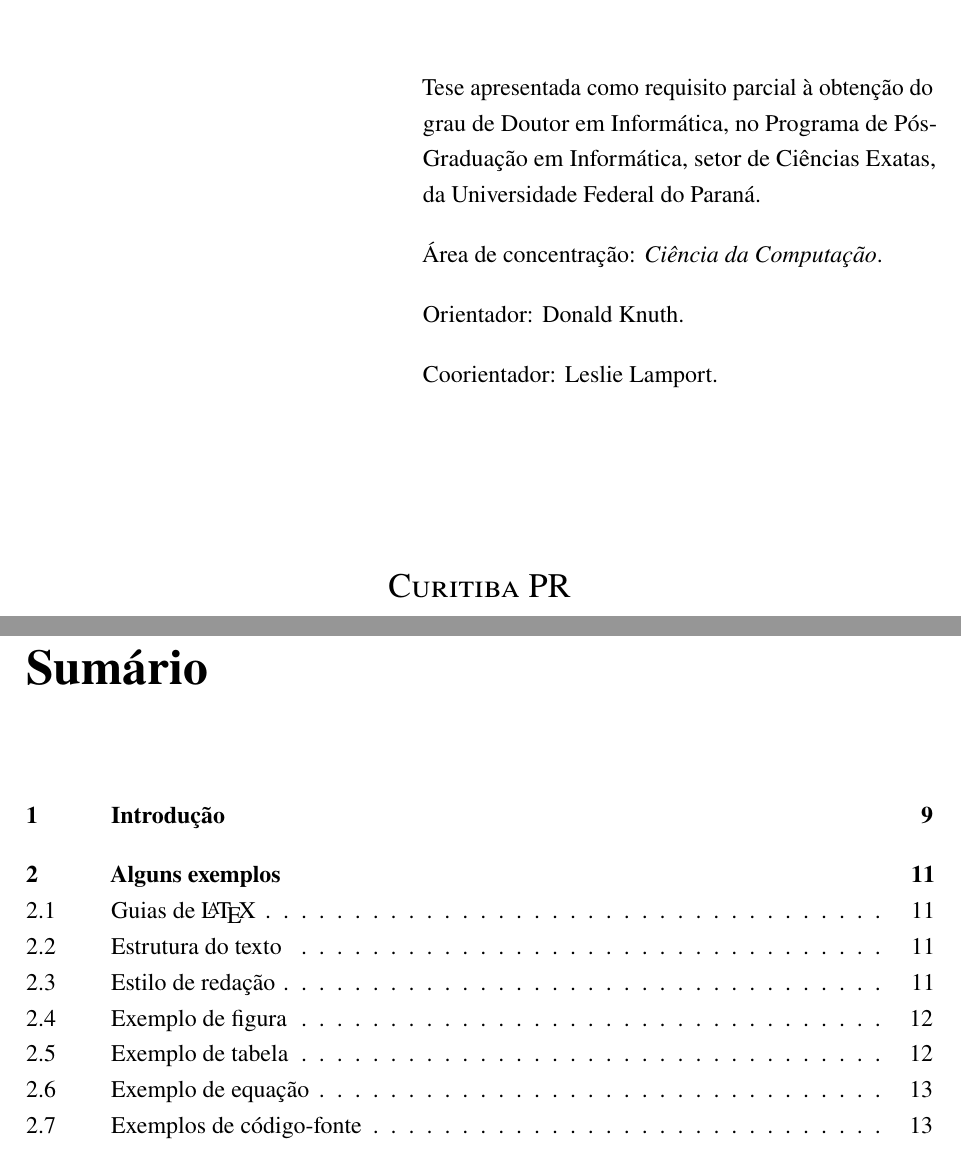
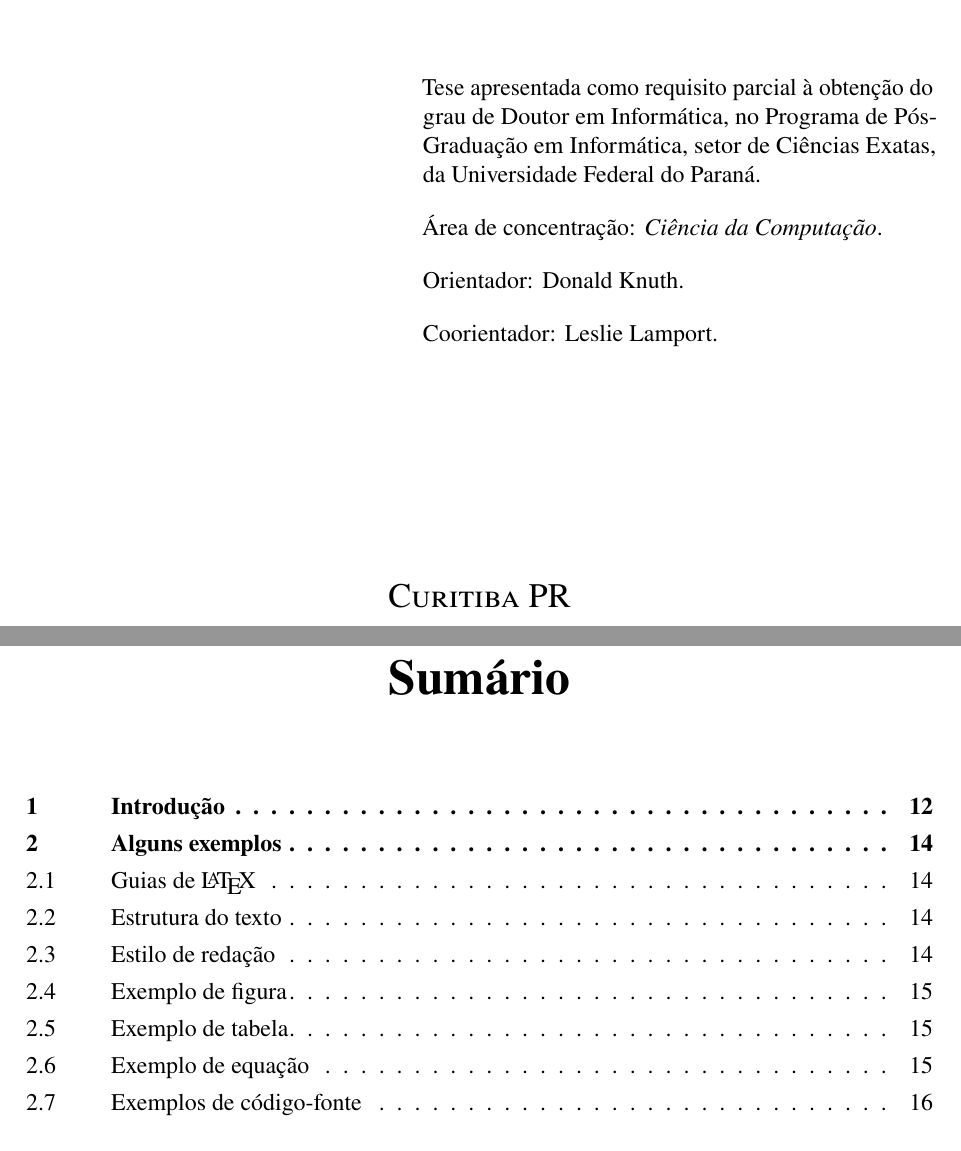
Before and after one commit to marc-queiroz/Qualifica-o-Doutorado, a LaTeX thesis (main.tex, which reads packages.tex, ppginf.cls): two parts of pages 1 and 8 of 22 before the commit and two parts of pages 2 and 13 of 25 after it, joined at a grey line, cut so that both start at the same text. Compiled offline with pdfLaTeX.

Commit message:
versão 0.9.10

```diff
--- a/main.tex
+++ b/main.tex
@@ -21,8 +21,8 @@
 % - ... (demais opções aceitas pela classe "book")
 
 % Opções default: defesa, oneside
-\documentclass[defesa,oneside]{ppginf}	% versão para a defesa
-%\documentclass[final,oneside]{ppginf}	% versão final, só em PDF
+%\documentclass[defesa,oneside]{ppginf}	% versão para a defesa
+\documentclass[final,oneside]{ppginf}	% versão final, só em PDF
 %\documentclass[final,twoside]{ppginf}	% versão final, em PDF + impresso
 
 % configurações de diversos pacotes, inclusive o fonte principal do texto
--- a/packages.tex
+++ b/packages.tex
@@ -5,6 +5,10 @@
 % seleção de línguas do texto (a última é a principal/default)
 \usepackage[english,brazilian]{babel}
 \selectlanguage{brazilian}
+
+% EXIGÊNCIA DA BIB@UFPR
+% muda o título das referências para "Referências"
+\addto{\captionsbrazilian}{\renewcommand{\bibname}{Refer\^encias}}
 
 % ------------------------------------------------------------------------------
 % Definição de fontes
--- a/ppginf.cls
+++ b/ppginf.cls
@@ -37,12 +37,12 @@
 %------------------------------------------------------------------------------
 
 % definição da classe e versão
-\ProvidesClass{ppginf}[2018/05/22 Manuscript class for PPGInf/UFPR]
-\def\@classversion{0.9.9}
+\ProvidesClass{ppginf}[2018/05/31 Manuscript class for PPGInf/UFPR]
+\def\@classversion{0.9.10}
 
 %------------------------------------------------------------------------------
 
-% opções desta classe
+% OPÇÕES DESTA CLASSE
 
 % define flag de versão final do documento
 \newif\iffinalmode
@@ -86,15 +86,80 @@
 \geometry{right=2cm,left=2cm,top=3cm,bottom=2cm}
 \geometry{bindingoffset=1cm}
 
-% para mudar o título dos capítulos para "1. Introdução", etc
-% ATENCAO: https://tex.stackexchange.com/questions/299969/titlesec-loss-of-
-% section-numbering-with-the-new-update-2016-03-15
+% EXIGÊNCIA DA BIB@UFPR
+% ajustar formato dos títulos nas seções
+% ATENCAO: https://tex.stackexchange.com/questions/299969/titlesec-loss-of-section-numbering-with-the-new-update-2016-03-15
 \RequirePackage{titlesec}
-\titleformat{\chapter}[hang]{\huge\bfseries}{\thechapter}{1ex}{}
+\newcommand{\numberspacing}{1.5ex}		% espaço entre número e título
+\titleformat{\chapter}[hang]			% capítulos
+  {\normalfont\huge\bfseries}
+  {\thechapter} {\numberspacing} {}
+\titleformat{\section}[hang]			% seções
+  {\normalfont\Large}
+  {\thesection} {\numberspacing} {}
+\titleformat{\subsection}[hang]			% subseções
+  {\normalfont\large}
+  {\thesubsection} {\numberspacing} {}
+\titleformat{\subsubsection}[hang]		% subsubseções
+  {\normalfont\normalsize\itshape}
+  {\thesubsubsection} {\numberspacing} {}
 
-% por exigência da bib@ufpr, muda título de apêndice para "Apêndice A: blá blá
-% blá" no texto e no sumário (fonte: https://stackoverflow.com/questions/717316/
-% how-to-make-appendix-appear-in-toc-in-latex, adaptado)
+% EXIGÊNCIA DA BIB@UFPR
+% centraliza título dos capítulos não-numerados
+\RequirePackage{titletoc}
+\titleformat{name=\chapter,numberless}[hang]
+  {\normalfont\huge\bfseries}
+  {} {0ex} {\centering}
+\titlespacing{name=\chapter,numberless}{0pt}{0pt}{40pt}
+
+% EXIGÊNCIA DA BIB@UFPR
+% ajustar formato das entradas no sumário
+\RequirePackage{titletoc}
+\newcommand{\leftindent}{15mm}		% endentação das entradas
+\newcommand{\dotspacing}{0.75pc}	% espaçamento dos pontinhos
+\iffinalmode
+  \newcommand{\linespacing}{0.75ex}	% espaço vertical entre linhas
+\else
+  \newcommand{\linespacing}{0.0ex}	% espaço vertical entre linhas
+\fi
+\titlecontents{chapter} [\leftindent]
+  {\normalfont\normalsize\bfseries}
+  {\contentslabel{\leftindent}} {}
+  {\titlerule*[\dotspacing]{.}\contentspage}
+  [\vspace{\linespacing}]
+\titlecontents{section} [\leftindent]
+  {\normalfont\normalsize}
+  {\contentslabel{\leftindent}} {}
+  {\titlerule*[\dotspacing]{.}\contentspage}
+  [\vspace{\linespacing}]
+\titlecontents{subsection} [\leftindent]
+  {\normalfont\normalsize}
+  {\contentslabel{\leftindent}} {}
+  {\titlerule*[\dotspacing]{.}\contentspage}
+  [\vspace{\linespacing}]
+\titlecontents{subsubsection} [\leftindent]
+  {\normalfont\normalsize\itshape}
+  {\contentslabel{\leftindent}} {}
+  {\titlerule*[\dotspacing]{.}\contentspage}
+  [\vspace{\linespacing}]
+
+% EXIGÊNCIA DA BIB@UFPR
+% ajustar formato das entradas nas listas de figuras e tabelas
+\RequirePackage{titletoc}
+\titlecontents{figure} [\leftindent]
+  {\normalfont\normalsize}
+  {\contentslabel{\leftindent}} {}
+  {\titlerule*[\dotspacing]{.}\contentspage}
+  [\vspace{\linespacing}]
+\titlecontents{table} [\leftindent]
+  {\normalfont\normalsize}
+  {\contentslabel{\leftindent}} {}
+  {\titlerule*[\dotspacing]{.}\contentspage}
+  [\vspace{\linespacing}]
+
+% EXIGÊNCIA DA BIB@UFPR
+% mudar título de apêndice para "Apêndice A: blá blá blá" no texto e no sumário
+% https://stackoverflow.com/questions/717316/how-to-make-appendix-appear-in-toc-in-latex, adaptado
 \newcommand\appendix@chapter[1]{%
   \refstepcounter{chapter}%
   \orig@chapter*{Ap\^endice \@Alph\c@chapter: #1}%
@@ -102,24 +167,12 @@
 \let\orig@chapter\chapter
 \g@addto@macro\appendix{\let\chapter\appendix@chapter}
 
-% por exigência da bib@ufpr, remove indentações no sumário
-\RequirePackage{tocloft}
-\cftsetindents{part}         {0mm} {15mm}
-\cftsetindents{chapter}      {0mm} {15mm}
-\cftsetindents{section}      {0mm} {15mm}
-\cftsetindents{subsection}   {0mm} {15mm}
-\cftsetindents{subsubsection}{0mm} {15mm}
-
-% por exigência da bib@ufpr, remove indentação nas listas de figuras/tabelas/...
-\setlength{\cftfigindent}{0pt}
-\setlength{\cfttabindent}{0pt}
-
 % indentar o primeiro parágrafo (português) em 15mm
 \RequirePackage{indentfirst}
 \setlength{\parindent}{15mm}
 
 % indentar listas de itens alinhadas aos parágrafos
-\usepackage{enumitem}
+\RequirePackage{enumitem}
 \setlist[1]{leftmargin=\parindent}
 \setlist[2]{leftmargin=0.5\parindent}
 
@@ -144,7 +197,7 @@
 {\endlist}
 
 % aumentar o espaço entre a legenda e a tabela
-\usepackage{caption}
+\RequirePackage{caption}
 \captionsetup[table]{skip=10pt}
 
 % espaçamento entre linhas
@@ -301,18 +356,12 @@
 % ambiente resumo
 \newenvironment{resumo}
 {
-  \clearpage
-%  \phantomsection
-%  \addcontentsline{toc}{chapter}{Resumo}
-  \begin{center}
-  {\huge\textbf{Resumo}}
-  \end{center}
-  \vspace{0.5ex}
+  \chapter*{Resumo}
 }{
   % somente mostrar palavras-chave se estiverem definidas
   \ifx\@pcs\@empty
   \else
-    \vspace{4ex}
+    \vspace{3ex}
     \noindent\textbf{Palavras-chave:} {\@pcs}.
   \fi
   \vfill
@@ -322,18 +371,12 @@
 % ambiente abstract
 \newenvironment{abstract}
 {
-  \clearpage
-%  \phantomsection
-%  \addcontentsline{toc}{chapter}{Abstract}
-  \begin{center}
-  {\huge\textbf{Abstract}}
-  \end{center}
-  \vspace{0.5ex}
+  \chapter*{Abstract}
 }{
   % somente mostrar keywords se estiverem definidas
   \ifx\@kws\@empty
   \else
-    \vspace{4ex}
+    \vspace{3ex}
     \noindent\textbf{Keywords:} {\@kws}.
   \fi
   \vfill
@@ -345,7 +388,7 @@
 
   % ambiente da ficha catalográfica
   \newenvironment{ficha}
-  {\addtocounter{page}{-1}} % não conta no número de páginas (Bib UFPR)
+  {\addtocounter{page}{-1}} % não conta no número de páginas (BIB@UFPR)
   {\cleardoublepage}
 
   % ambiente da folha de aprovação
@@ -356,10 +399,7 @@
   % ambiente de agradecimentos
   \newenvironment{agradece}
   {
-    \begin{center}
-    {\huge\textbf{Agradecimentos}}
-    \end{center}
-    \vspace{0.5ex}
+    \chapter*{Agradecimentos}
   }{
     \vfill
     \cleardoublepage
@@ -388,9 +428,9 @@
 \newenvironment{listaacron}
 {
   \chapter*{Lista de Acr\^onimos}
-%  \phantomsection
-%  \addcontentsline{toc}{chapter}{Lista de Acr\^onimos}
+  \begin{spacing}{1.25}  % a lista deve ter espaçamento 1,25
 }{
+  \end{spacing}
   \vfill
   \cleardoublepage
 }
@@ -399,9 +439,9 @@
 \newenvironment{listasimb}
 {
   \chapter*{Lista de S\'{\i}mbolos}
-%  \phantomsection
-%  \addcontentsline{toc}{chapter}{Lista de S\'{\i}mbolos}
+  \begin{spacing}{1.25}  % a lista deve ter espaçamento 1,25
 }{
+  \end{spacing}
   \vfill
   \cleardoublepage
 }
```
Also changed, not shown: Makefile, main_maziero.pdf, ppginf.cls (16 more changed lines), 1 other file.
